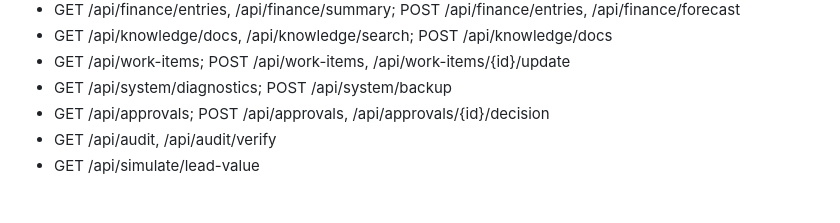
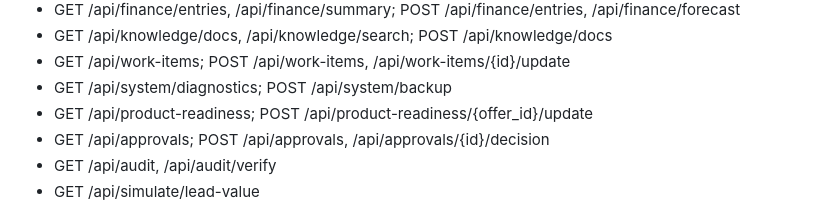
Before and after one commit to Garrettc123/garcar-landing, a Markdown page: platform/README.md, the part around the change. Drawn GitHub-style.

Commit message:
Document release readiness board and all local operating modules

```diff
--- a/platform/README.md
+++ b/platform/README.md
@@ -57,6 +57,7 @@ All other endpoints require the X-Admin-Token header:
 - GET /api/knowledge/docs, /api/knowledge/search; POST /api/knowledge/docs
 - GET /api/work-items; POST /api/work-items, /api/work-items/{id}/update
 - GET /api/system/diagnostics; POST /api/system/backup
+- GET /api/product-readiness; POST /api/product-readiness/{offer_id}/update
 - GET /api/approvals; POST /api/approvals, /api/approvals/{id}/decision
 - GET /api/audit, /api/audit/verify
 - GET /api/simulate/lead-value
```
